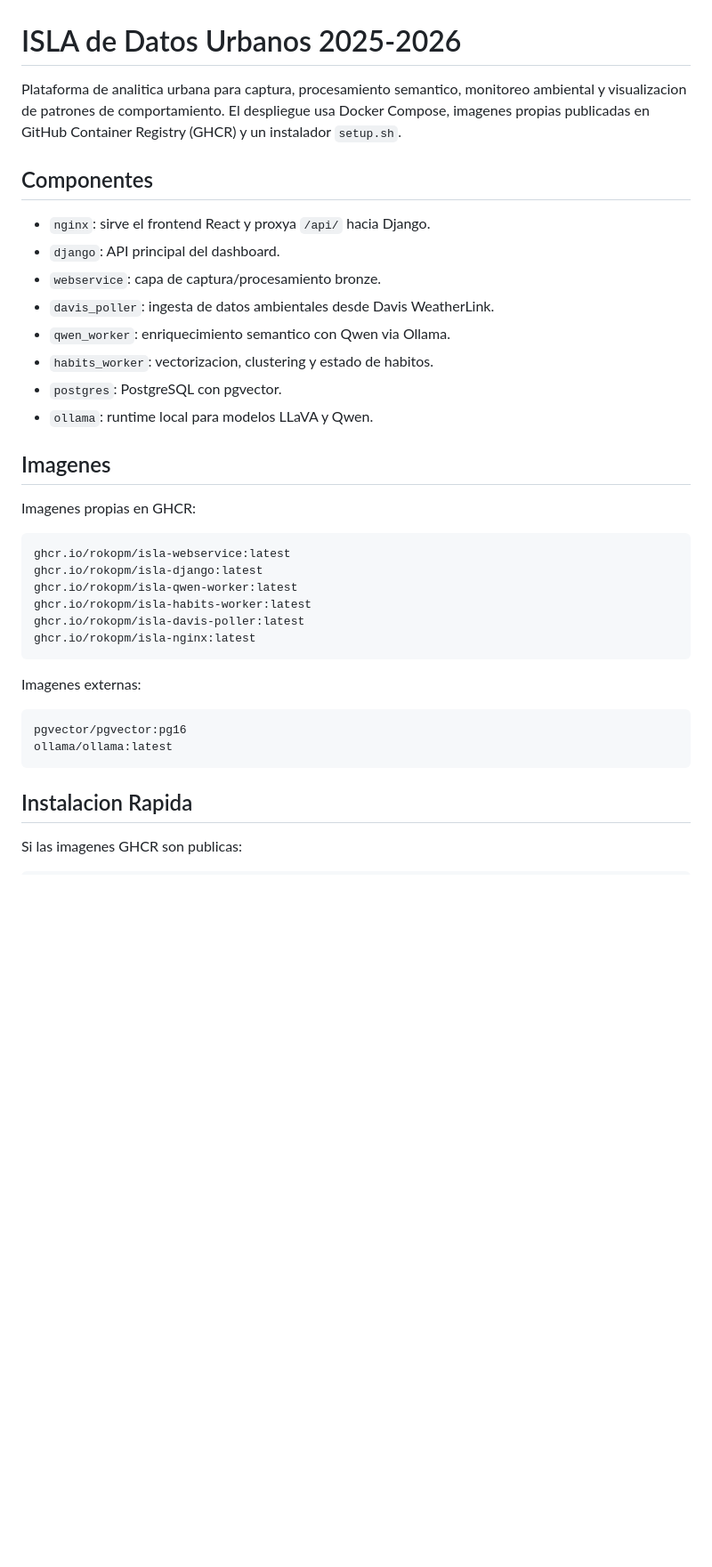
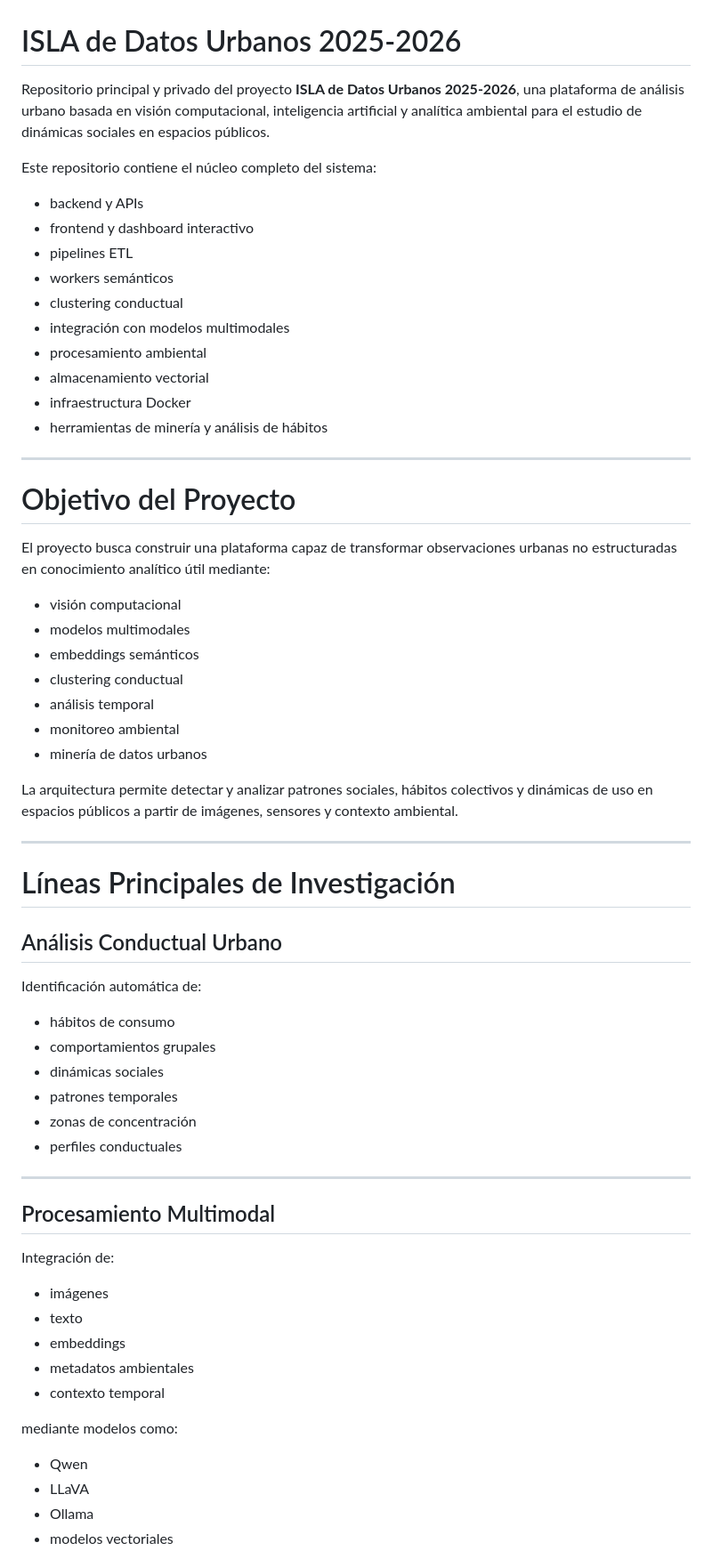
Before and after one commit to ROKOPM/Isladedatos2025-2026, a Markdown page: README.md, the part around one of its changes. Shown at 89% size. GitHub-like rendering; blank space fills up the shorter version.

````diff
--- a/README.md
+++ b/README.md
@@ -1,38 +1,67 @@
 # ISLA de Datos Urbanos 2025-2026
 
-Plataforma de analitica urbana para captura, procesamiento semantico, monitoreo ambiental y visualizacion de patrones de comportamiento. El despliegue usa Docker Compose, imagenes propias publicadas en GitHub Container Registry (GHCR) y un instalador `setup.sh`.
+Repositorio principal y privado del proyecto **ISLA de Datos Urbanos 2025-2026**, una plataforma de análisis urbano basada en visión computacional, inteligencia artificial y analítica ambiental para el estudio de dinámicas sociales en espacios públicos.
 
-## Componentes
+Este repositorio contiene el núcleo completo del sistema:
 
-- `nginx`: sirve el frontend React y proxya `/api/` hacia Django.
-- `django`: API principal del dashboard.
-- `webservice`: capa de captura/procesamiento bronze.
-- `davis_poller`: ingesta de datos ambientales desde Davis WeatherLink.
-- `qwen_worker`: enriquecimiento semantico con Qwen via Ollama.
-- `habits_worker`: vectorizacion, clustering y estado de habitos.
-- `postgres`: PostgreSQL con pgvector.
-- `ollama`: runtime local para modelos LLaVA y Qwen.
+- backend y APIs
+- frontend y dashboard interactivo
+- pipelines ETL
+- workers semánticos
+- clustering conductual
+- integración con modelos multimodales
+- procesamiento ambiental
+- almacenamiento vectorial
+- infraestructura Docker
+- herramientas de minería y análisis de hábitos
 
-## Imagenes
+---
 
-Imagenes propias en GHCR:
+# Objetivo del Proyecto
 
-```text
-ghcr.io/rokopm/isla-webservice:latest
-ghcr.io/rokopm/isla-django:latest
-ghcr.io/rokopm/isla-qwen-worker:latest
-ghcr.io/rokopm/isla-habits-worker:latest
-ghcr.io/rokopm/isla-davis-poller:latest
-ghcr.io/rokopm/isla-nginx:latest
-```
+El proyecto busca construir una plataforma capaz de transformar observaciones urbanas no estructuradas en conocimiento analítico útil mediante:
 
-Imagenes externas:
+- visión computacional
+- modelos multimodales
+- embeddings semánticos
+- clustering conductual
+- análisis temporal
+- monitoreo ambiental
+- minería de datos urbanos
 
-```text
-pgvector/pgvector:pg16
-ollama/ollama:latest
-```
+La arquitectura permite detectar y analizar patrones sociales, hábitos colectivos y dinámicas de uso en espacios públicos a partir de imágenes, sensores y contexto ambiental.
 
-## Instalacion Rapida
+---
 
-Si las imagenes GHCR son publicas:
+# Líneas Principales de Investigación
+
+## Análisis Conductual Urbano
+
+Identificación automática de:
+
+- hábitos de consumo
+- comportamientos grupales
+- dinámicas sociales
+- patrones temporales
+- zonas de concentración
+- perfiles conductuales
+
+---
+
+## Procesamiento Multimodal
+
+Integración de:
+
+- imágenes
+- texto
+- embeddings
+- metadatos ambientales
+- contexto temporal
+
+mediante modelos como:
+
+- Qwen
+- LLaVA
+- Ollama
+- modelos vectoriales
+
````
Also changed, not shown: other parts of README.md (+72 -113 lines).
